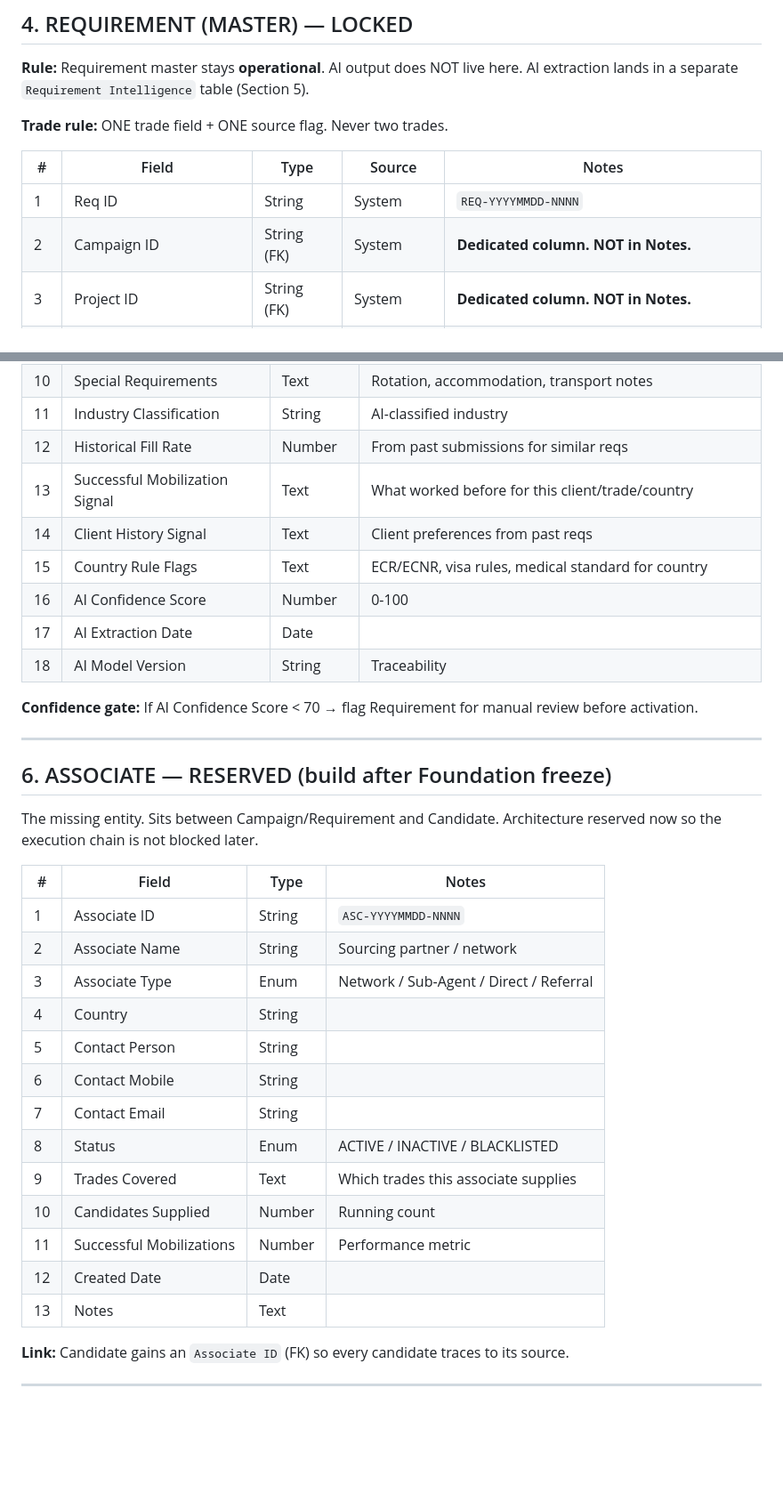
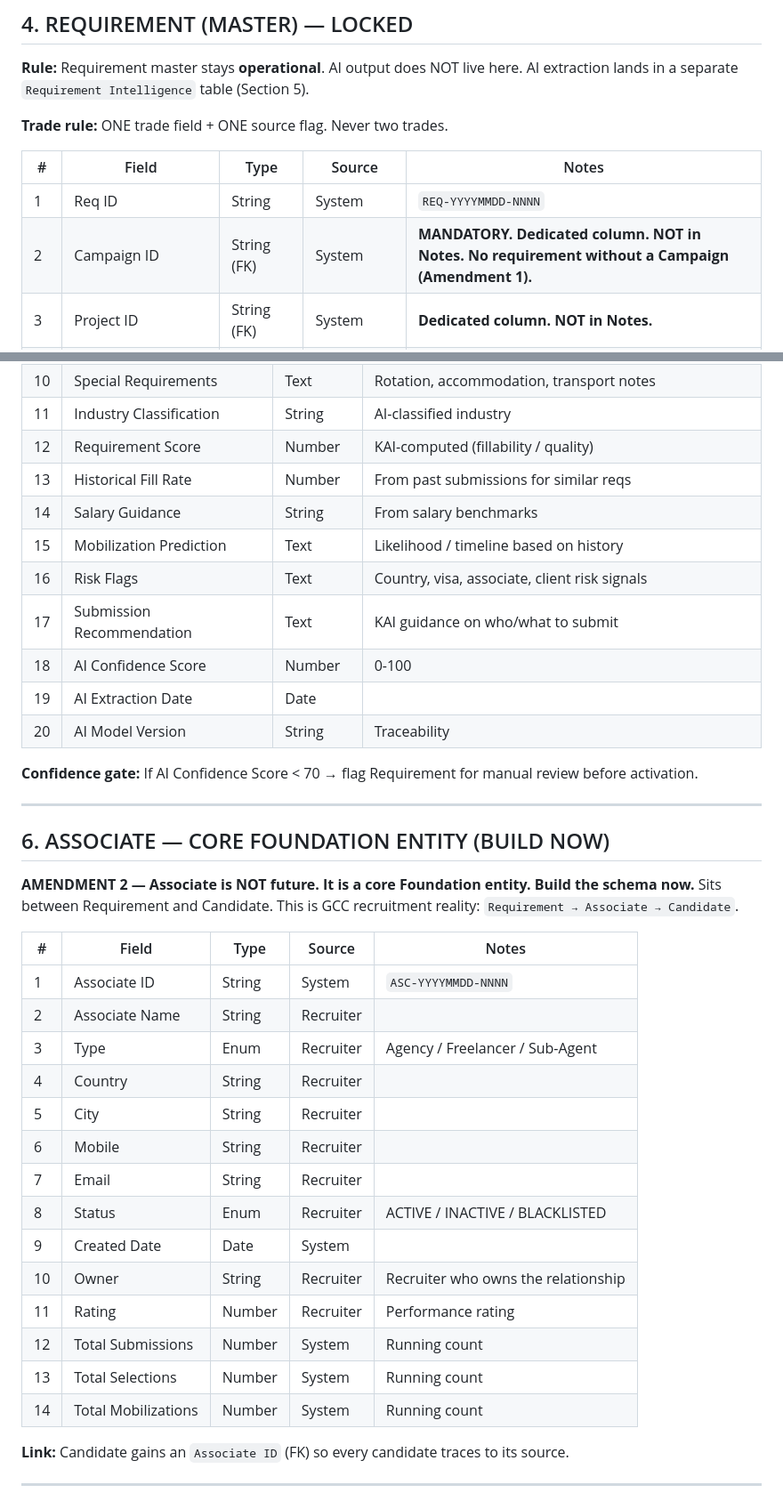
Before and after one commit to safwanyshaikh/alyousuf-recruitment, a Markdown page: FOUNDATION_SCHEMA_LOCKED.md, 2 parts joined by grey strips. Shown at 89% size. Drawn GitHub-style; blank space fills up the shorter version.

```diff
--- a/FOUNDATION_SCHEMA_LOCKED.md
+++ b/FOUNDATION_SCHEMA_LOCKED.md
@@ -126,7 +130,7 @@ AI extraction lands in a separate `Requirement Intelligence` table (Section 5).
 | # | Field | Type | Source | Notes |
 |---|-------|------|--------|-------|
 | 1 | Req ID | String | System | `REQ-YYYYMMDD-NNNN` |
-| 2 | Campaign ID | String (FK) | System | **Dedicated column. NOT in Notes.** |
+| 2 | Campaign ID | String (FK) | System | **MANDATORY. Dedicated column. NOT in Notes. No requirement without a Campaign (Amendment 1).** |
 | 3 | Project ID | String (FK) | System | **Dedicated column. NOT in Notes.** |
 | 4 | Client ID | String (FK) | System | FK → Client |
 | 5 | Client Name | String | System | Denormalized |
@@ -199,38 +222,42 @@ Requirement Intelligence
 | 9 | Responsibilities | Text | AI-extracted duties |
 | 10 | Special Requirements | Text | Rotation, accommodation, transport notes |
 | 11 | Industry Classification | String | AI-classified industry |
-| 12 | Historical Fill Rate | Number | From past submissions for similar reqs |
-| 13 | Successful Mobilization Signal | Text | What worked before for this client/trade/country |
-| 14 | Client History Signal | Text | Client preferences from past reqs |
-| 15 | Country Rule Flags | Text | ECR/ECNR, visa rules, medical standard for country |
-| 16 | AI Confidence Score | Number | 0-100 |
-| 17 | AI Extraction Date | Date | |
-| 18 | AI Model Version | String | Traceability |
+| 12 | Requirement Score | Number | KAI-computed (fillability / quality) |
+| 13 | Historical Fill Rate | Number | From past submissions for similar reqs |
+| 14 | Salary Guidance | String | From salary benchmarks |
+| 15 | Mobilization Prediction | Text | Likelihood / timeline based on history |
+| 16 | Risk Flags | Text | Country, visa, associate, client risk signals |
+| 17 | Submission Recommendation | Text | KAI guidance on who/what to submit |
+| 18 | AI Confidence Score | Number | 0-100 |
+| 19 | AI Extraction Date | Date | |
+| 20 | AI Model Version | String | Traceability |
 
 **Confidence gate:** If AI Confidence Score < 70 → flag Requirement for manual review before activation.
 
 ---
 
-## 6. ASSOCIATE — RESERVED (build after Foundation freeze)
+## 6. ASSOCIATE — CORE FOUNDATION ENTITY (BUILD NOW)
 
-The missing entity. Sits between Campaign/Requirement and Candidate.
-Architecture reserved now so the execution chain is not blocked later.
+**AMENDMENT 2 — Associate is NOT future. It is a core Foundation entity. Build the schema now.**
+Sits between Requirement and Candidate. This is GCC recruitment reality:
+`Requirement → Associate → Candidate`.
 
-| # | Field | Type | Notes |
-|---|-------|------|-------|
-| 1 | Associate ID | String | `ASC-YYYYMMDD-NNNN` |
-| 2 | Associate Name | String | Sourcing partner / network |
-| 3 | Associate Type | Enum | Network / Sub-Agent / Direct / Referral |
-| 4 | Country | String | |
-| 5 | Contact Person | String | |
-| 6 | Contact Mobile | String | |
-| 7 | Contact Email | String | |
-| 8 | Status | Enum | ACTIVE / INACTIVE / BLACKLISTED |
-| 9 | Trades Covered | Text | Which trades this associate supplies |
-| 10 | Candidates Supplied | Number | Running count |
-| 11 | Successful Mobilizations | Number | Performance metric |
-| 12 | Created Date | Date | |
-| 13 | Notes | Text | |
+| # | Field | Type | Source | Notes |
+|---|-------|------|--------|-------|
+| 1 | Associate ID | String | System | `ASC-YYYYMMDD-NNNN` |
+| 2 | Associate Name | String | Recruiter | |
+| 3 | Type | Enum | Recruiter | Agency / Freelancer / Sub-Agent |
+| 4 | Country | String | Recruiter | |
+| 5 | City | String | Recruiter | |
+| 6 | Mobile | String | Recruiter | |
+| 7 | Email | String | Recruiter | |
+| 8 | Status | Enum | Recruiter | ACTIVE / INACTIVE / BLACKLISTED |
+| 9 | Created Date | Date | System | |
+| 10 | Owner | String | Recruiter | Recruiter who owns the relationship |
+| 11 | Rating | Number | Recruiter | Performance rating |
+| 12 | Total Submissions | Number | System | Running count |
+| 13 | Total Selections | Number | System | Running count |
+| 14 | Total Mobilizations | Number | System | Running count |
 
 **Link:** Candidate gains an `Associate ID` (FK) so every candidate traces to its source.
 
```
Also changed, not shown: other parts of FOUNDATION_SCHEMA_LOCKED.md (+97 -42 lines).
